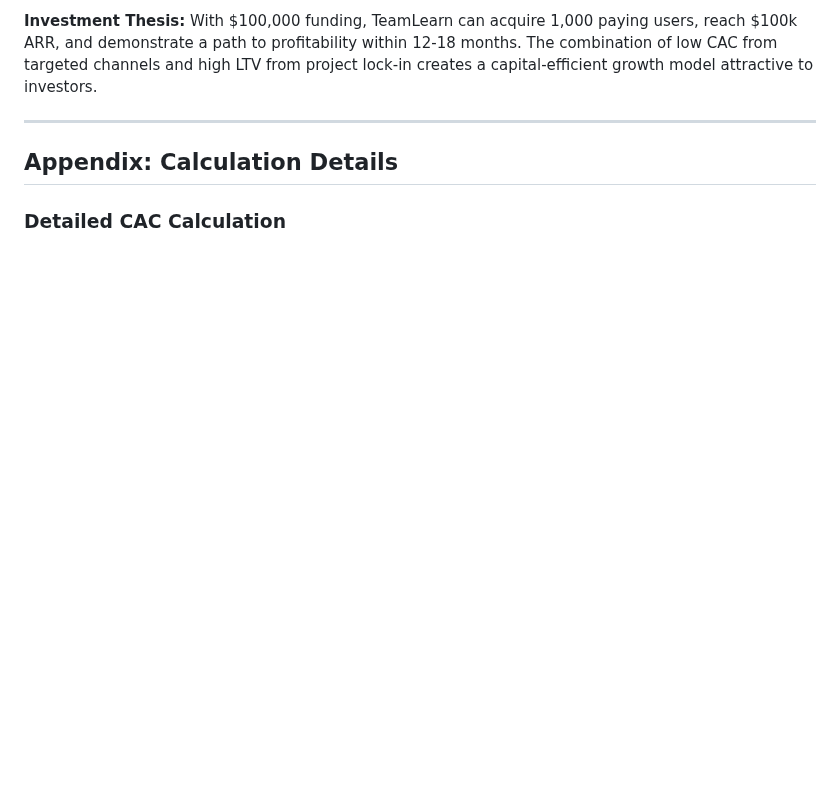
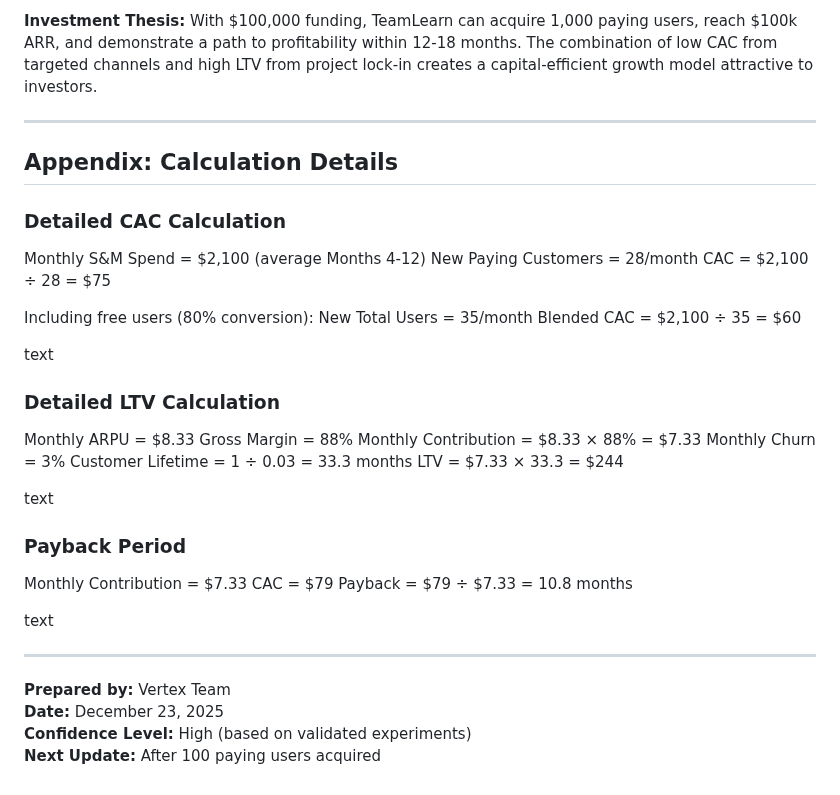
Before and after one commit to XDalexdi/Vertex, a Markdown page: 04-gtm/financials/unit-economics.md, the part around the change. Drawn GitHub-style; blank space fills up the shorter version.

Commit message:
Enhance unit economics with detailed calculations
Added detailed calculations for CAC, LTV, and payback period.

```diff
--- a/04-gtm/financials/unit-economics.md
+++ b/04-gtm/financials/unit-economics.md
@@ -276,3 +276,36 @@ TeamLearn demonstrates **exceptionally strong unit economics** for an early-stag
 ## **Appendix: Calculation Details**
 
 ### **Detailed CAC Calculation**
+Monthly S&M Spend = $2,100 (average Months 4-12)
+New Paying Customers = 28/month
+CAC = $2,100 ÷ 28 = $75
+
+Including free users (80% conversion):
+New Total Users = 35/month
+Blended CAC = $2,100 ÷ 35 = $60
+
+text
+
+### **Detailed LTV Calculation**
+Monthly ARPU = $8.33
+Gross Margin = 88%
+Monthly Contribution = $8.33 × 88% = $7.33
+Monthly Churn = 3%
+Customer Lifetime = 1 ÷ 0.03 = 33.3 months
+LTV = $7.33 × 33.3 = $244
+
+text
+
+### **Payback Period**
+Monthly Contribution = $7.33
+CAC = $79
+Payback = $79 ÷ $7.33 = 10.8 months
+
+text
+
+---
+
+**Prepared by:** Vertex Team
+**Date:** December 23, 2025
+**Confidence Level:** High (based on validated experiments)
+**Next Update:** After 100 paying users acquired
```
